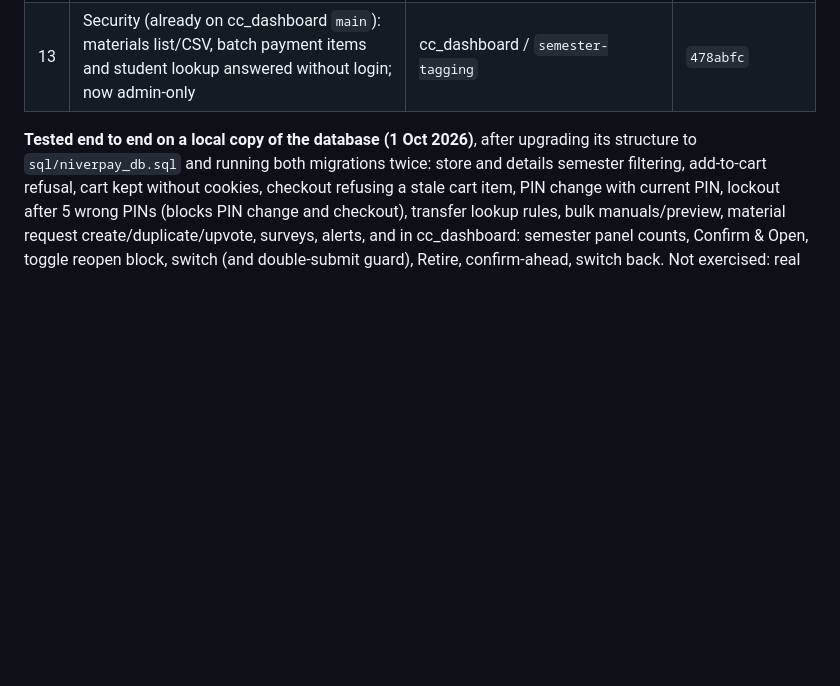
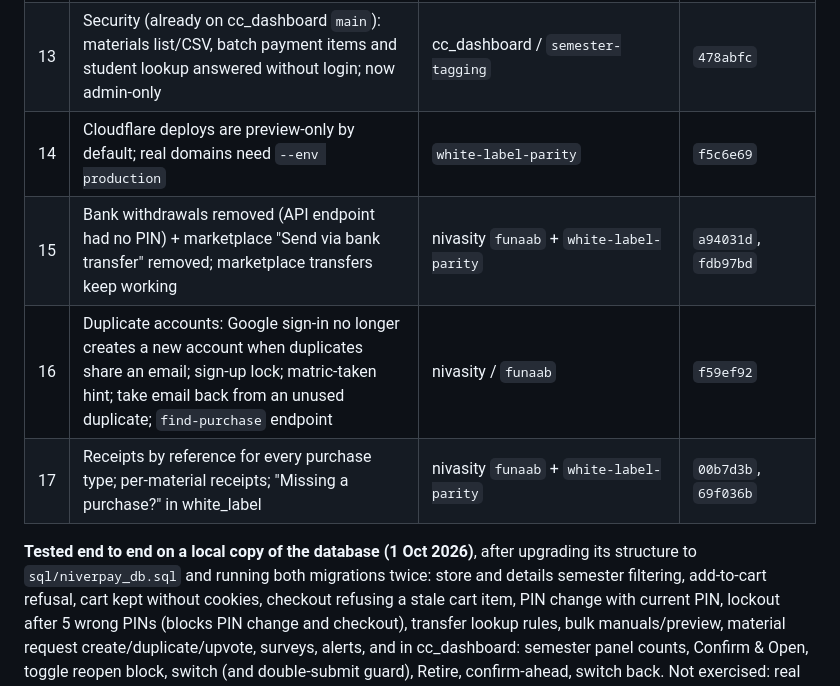
Before and after one commit to samakins672/nivasity, a Markdown page: docs/WHITE_LABEL_TRANSITION_PLAN.md, the part around the change. Rendered like a GitHub page; blank space fills up the shorter version.

Commit message:
docs: add withdrawal removal, duplicate-account and receipt fixes to plan status
Co-Authored-By: Claude Opus 5.5 <noreply@anthropic.com>

```diff
--- a/docs/WHITE_LABEL_TRANSITION_PLAN.md
+++ b/docs/WHITE_LABEL_TRANSITION_PLAN.md
@@ -24,6 +24,10 @@
 | 11 | Mobile app: update gate compares against the installed store version | nivasity_app / `direct-wallet-pin` | `22dbd55` |
 | 12 | Local end-to-end test fixes: `manuals.status` widened to fit `awaiting_confirmation` (was silently cut to 20 chars); migration no longer needs `manuals.level` | nivasity / `funaab` | `93da4bb` |
 | 13 | Security (already on cc_dashboard `main`): materials list/CSV, batch payment items and student lookup answered without login; now admin-only | cc_dashboard / `semester-tagging` | `478abfc` |
+| 14 | Cloudflare deploys are preview-only by default; real domains need `--env production` | `white-label-parity` | `f5c6e69` |
+| 15 | Bank withdrawals removed (API endpoint had no PIN) + marketplace "Send via bank transfer" removed; marketplace transfers keep working | nivasity `funaab` + `white-label-parity` | `a94031d`, `fdb97bd` |
+| 16 | Duplicate accounts: Google sign-in no longer creates a new account when duplicates share an email; sign-up lock; matric-taken hint; take email back from an unused duplicate; `find-purchase` endpoint | nivasity / `funaab` | `f59ef92` |
+| 17 | Receipts by reference for every purchase type; per-material receipts; "Missing a purchase?" in white_label | nivasity `funaab` + `white-label-parity` | `00b7d3b`, `69f036b` |
 
 **Tested end to end on a local copy of the database (1 Oct 2026)**, after upgrading its structure to `sql/niverpay_db.sql` and running both migrations twice: store and details semester filtering, add-to-cart refusal, cart kept without cookies, checkout refusing a stale cart item, PIN change with current PIN, lockout after 5 wrong PINs (blocks PIN change and checkout), transfer lookup rules, bulk manuals/preview, material request create/duplicate/upvote, surveys, alerts, and in cc_dashboard: semester panel counts, Confirm & Open, toggle reopen block, switch (and double-submit guard), Retire, confirm-ahead, switch back. Not exercised: real money movements (wallet checkout, transfer, bulk pay) and emails.
 
```
